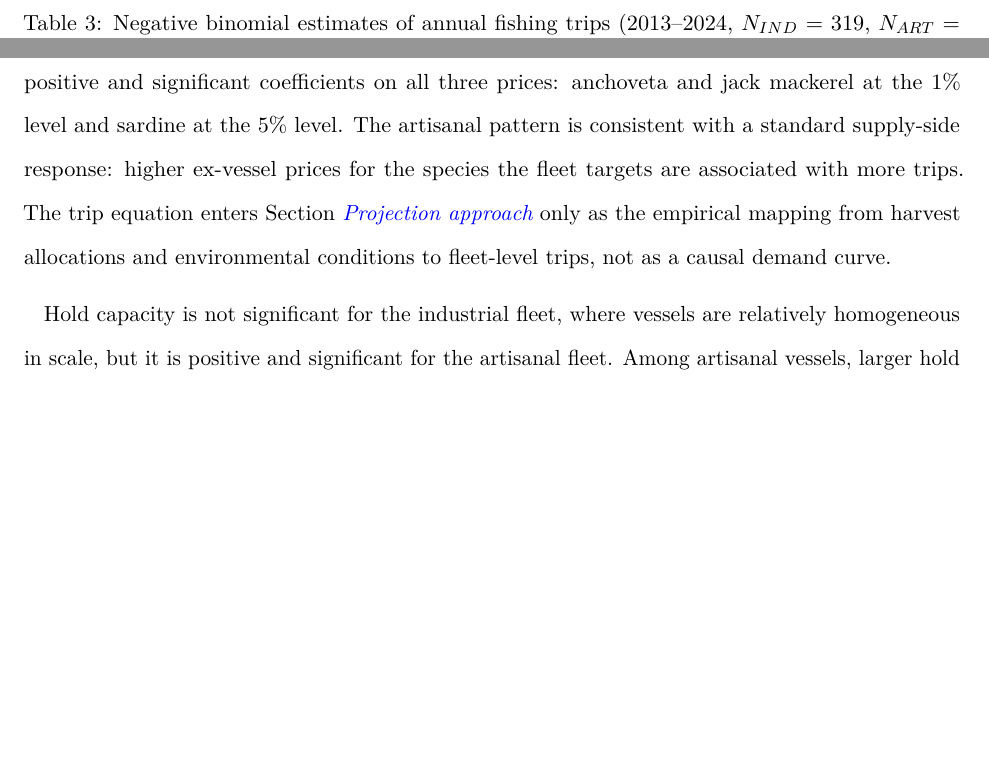
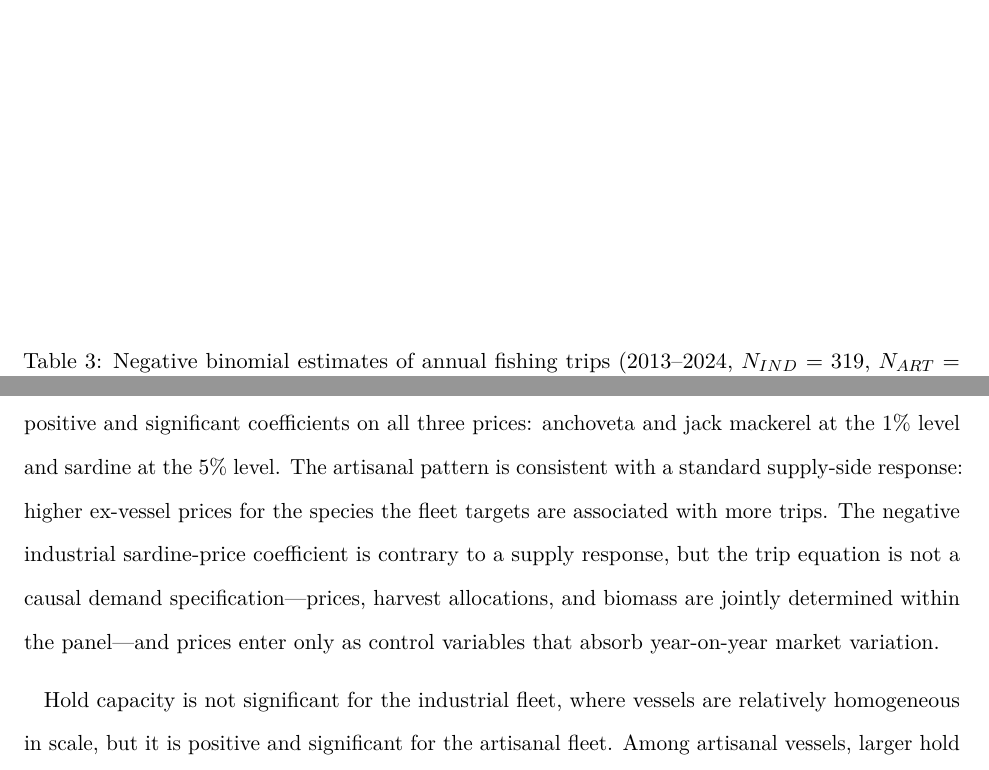
Before and after one commit to fquezadae/Impact-of-Environmental-Variability-on-Harvest, a LaTeX paper (paper1/paper1_climate_projections.tex): two parts of pages 19 and 20 of 35, joined at a grey line, cut so that both start at the same text, the shorter picture padded with empty space. Compiled offline with pdfLaTeX.

Commit message:
Paper 1 polish: Methods §3.3.2 cleanup; §4.2 L636 defensive framing (no cross-stock hypothesis without verification); Fig 2 caption corrected (LOESS smoothing + 3-tier IFOP reconstruction for jurel CS, SPRFMO not used)

```diff
--- a/paper1/paper1_climate_projections.tex
+++ b/paper1/paper1_climate_projections.tex
@@ -479,7 +479,7 @@ Observations & 319 & 4,184 \\
 
 The coefficients on species-specific allocated harvest reveal cross-fleet heterogeneity. For the industrial fleet, the sardine allocation yields a positive and significant trip response (\(p < 0.001\)), the jack mackerel allocation is positive and marginally significant (\(p < 0.10\)), and the anchoveta coefficient is not statistically distinguishable from zero. The artisanal fleet shows positive and significant responses to anchoveta and sardine allocations (both at \(p < 0.001\)); the jack mackerel allocation is positive but not statistically distinguishable from zero. Both species show scale-dependent responses in the artisanal fleet, but with different patterns. For anchoveta, only the \emph{bote motor} (BM, \(8\%\) of the panel) exhibits a positive marginal coefficient (\(\hat{\beta}_h^{\,\mathrm{anch,BM}} = +0.007\), \(p < 0.01\)); the \emph{lancha motor} (LM, \(77\%\)) and \emph{unidentified} (UNK, \(14\%\)) categories cancel this base effect through significant negative interactions (\(-0.007\) each, both \(p < 0.01\)). For sardine, BM and UNK exhibit positive coefficients (\(\hat{\beta}_h^{\,\mathrm{sard,BM}} = +0.004\), \(p < 0.01\); UNK interaction \(\approx 0\)); only LM cancels the base effect through a significant negative interaction (\(-0.003\), \(p < 0.01\)).
 
-The two fleets differ in price responsiveness. For the industrial fleet, both the jack mackerel and sardine prices are significant at the 1\% level---jack mackerel with a positive coefficient and sardine with a negative coefficient; the anchoveta price has no detectable effect. The artisanal fleet shows positive and significant coefficients on all three prices: anchoveta and jack mackerel at the 1\% level and sardine at the 5\% level. The artisanal pattern is consistent with a standard supply-side response: higher ex-vessel prices for the species the fleet targets are associated with more trips. The trip equation enters Section \emph{\nameref{projection-approach}} only as the empirical mapping from harvest allocations and environmental conditions to fleet-level trips, not as a causal demand curve.
+The two fleets differ in price responsiveness. For the industrial fleet, both the jack mackerel and sardine prices are significant at the 1\% level---jack mackerel with a positive coefficient and sardine with a negative coefficient; the anchoveta price has no detectable effect. The artisanal fleet shows positive and significant coefficients on all three prices: anchoveta and jack mackerel at the 1\% level and sardine at the 5\% level. The artisanal pattern is consistent with a standard supply-side response: higher ex-vessel prices for the species the fleet targets are associated with more trips. The negative industrial sardine-price coefficient is contrary to a supply response, but the trip equation is not a causal demand specification---prices, harvest allocations, and biomass are jointly determined within the panel---and prices enter only as control variables that absorb year-on-year market variation.
 
 Hold capacity is not significant for the industrial fleet, where vessels are relatively homogeneous in scale, but it is positive and significant for the artisanal fleet. Among artisanal vessels, larger hold capacity is associated with more annual trips, consistent with larger vessels being more commercially active and better able to sustain operations across varying conditions.
 
```
Also changed, not shown: paper1/paper1_climate_projections.pdf, paper1/paper1_climate_projections.tex (2 more changed lines), 1 other file.
